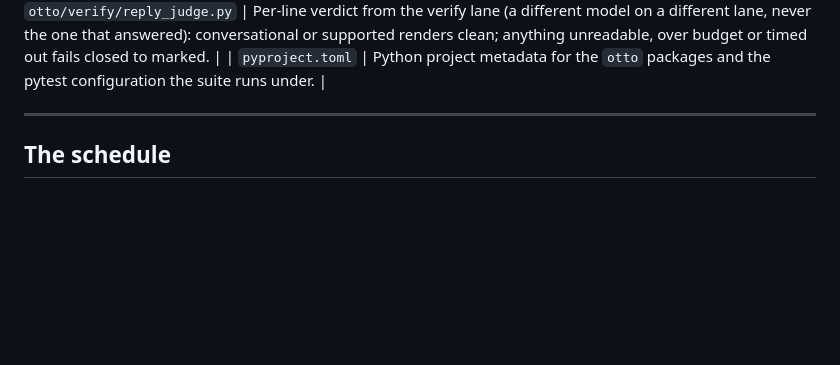
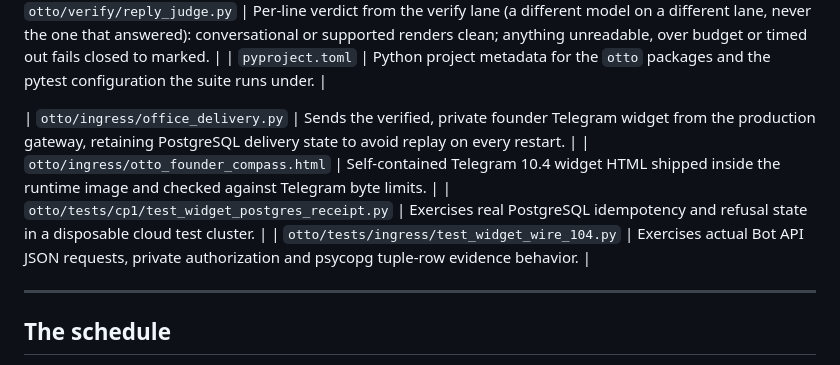
Before and after one commit to chidionyema/hermes-v2, a Markdown page: README.md, the part around the change. GitHub-like rendering; blank space fills up the shorter version.

Commit message:
chore(otto): account for four runtime and integration-test assets in required repository inventory
Claim: chidionyema/hermes-agent#107
Agent: chatgpt-github

```diff
--- a/README.md
+++ b/README.md
@@ -754,6 +754,11 @@ are tracked, so what you see below is the source they come from.
 | `otto/verify/reply_judge.py` | Per-line verdict from the verify lane (a different model on a different lane, never the one that answered): conversational or supported renders clean; anything unreadable, over budget or timed out fails closed to marked. |
 | `pyproject.toml` | Python project metadata for the `otto` packages and the pytest configuration the suite runs under. |
 
+| `otto/ingress/office_delivery.py` | Sends the verified, private founder Telegram widget from the production gateway, retaining PostgreSQL delivery state to avoid replay on every restart. |
+| `otto/ingress/otto_founder_compass.html` | Self-contained Telegram 10.4 widget HTML shipped inside the runtime image and checked against Telegram byte limits. |
+| `otto/tests/cp1/test_widget_postgres_receipt.py` | Exercises real PostgreSQL idempotency and refusal state in a disposable cloud test cluster. |
+| `otto/tests/ingress/test_widget_wire_104.py` | Exercises actual Bot API JSON requests, private authorization and psycopg tuple-row evidence behavior. |
+
 <!-- /tracked -->
 
 ---
```
